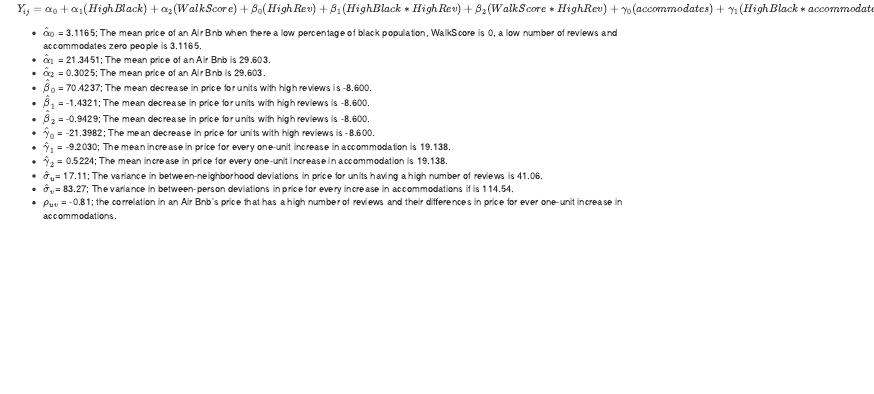
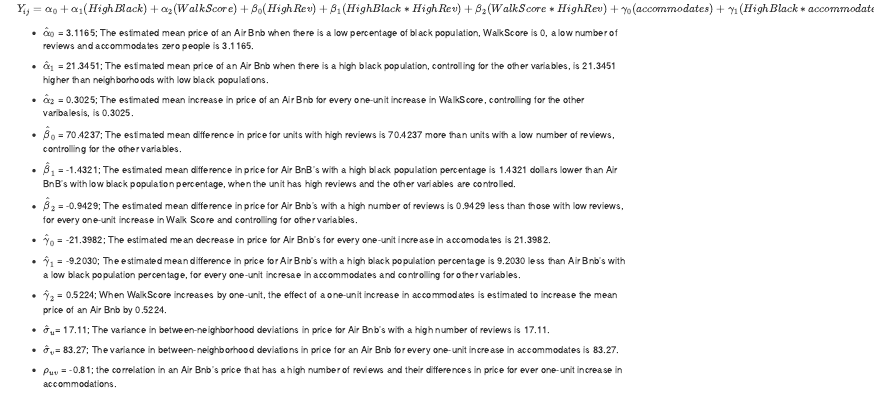
Before and after one commit to shravanisamala/Stat497Project, an R Markdown document (AirBnB Project.Rmd): the page in a window 1100 px wide, from 6230 px down. Rendered offline with R 4.5, knitr and Pandoc, with nearby package versions; some code elsewhere in the file could not run offline.

Commit message:
Finished interpretations

```diff
--- a/AirBnB Project.Rmd
+++ b/AirBnB Project.Rmd
@@ -344,15 +344,26 @@
 
 \[Y_{ij} = \alpha_0 + \alpha_1(HighBlack) + \alpha_2(WalkScore) + \beta_0(HighRev) + \beta_1(HighBlack*HighRev) + \beta_2(WalkScore* HighRev) + \gamma_0(accommodates) + \gamma_1(HighBlack*accommodates) + \gamma_2(WalkScore*accommodates) u_i + v_i(HighRev) + w_i(accommodates) + \varepsilon_{ij}\]
 
-* $\hat{\alpha}_{0}$ = 3.1165; The mean price of an Air Bnb when there a low percentage of black population, WalkScore is 0, a low number of reviews and accommodates zero people is 3.1165.
-* $\hat{\alpha}_{1}$ = 21.3451; The mean price of an Air Bnb is 29.603.
-* $\hat{\alpha}_{2}$ = 0.3025; The mean price of an Air Bnb is 29.603.
-* $\hat{\beta}_{0}$ = 70.4237; The mean decrease in price for units with high reviews is -8.600.
-* $\hat{\beta}_{1}$ = -1.4321; The mean decrease in price for units with high reviews is -8.600.
-* $\hat{\beta}_{2}$ = -0.9429; The mean decrease in price for units with high reviews is -8.600.
-* $\hat{\gamma}_{0}$ = -21.3982; The mean decrease in price for units with high reviews is -8.600.
-* $\hat{\gamma}_1$ = -9.2030; The mean increase in price for every one-unit increase in accommodation is 19.138.
-* $\hat{\gamma}_2$ = 0.5224; The mean increase in price for every one-unit increase in accommodation is 19.138.
-* $\hat{\sigma}_{u}$= 17.11;  The variance in between-neighborhood deviations in price for units having a high number of reviews is 41.06.
-* $\hat{\sigma}_{v}$= 83.27;  The variance in between-person deviations in price for every increase in accommodations if is 114.54.
+* $\hat{\alpha}_{0}$ = 3.1165; The estimated mean price of an Air Bnb when there is a low percentage of black population, WalkScore is 0, a low number of reviews and accommodates zero people is 3.1165.
+
+* $\hat{\alpha}_{1}$ = 21.3451; The estimated mean price of an Air Bnb when there is a high black population, controlling for the other variables, is 21.3451 higher than neighborhoods with low black populations.
+
+* $\hat{\alpha}_{2}$ = 0.3025; The estimated mean increase in price of an Air Bnb for every one-unit increase in WalkScore, controlling for the other varibalesis, is 0.3025.
+
+* $\hat{\beta}_{0}$ = 70.4237; The estimated mean difference in price for units with high reviews is 70.4237 more than units with a low number of reviews, controlling for the other variables.
+
+* $\hat{\beta}_{1}$ = -1.4321; The estimated mean difference in price for Air BnB's with a high black population percentage is 1.4321 dollars lower than Air BnB's with low black population percentage, when the unit has high reviews and the other variables are controlled.
+
+* $\hat{\beta}_{2}$ = -0.9429; The estimated mean difference in price for Air Bnb's with a high number of reviews is 0.9429 less than those with low reviews, for every one-unit increase in Walk Score and controlling for other variables.
+
+* $\hat{\gamma}_{0}$ = -21.3982; The estimated mean decrease in price for Air Bnb's for every one-unit increase in accomodates is 21.3982.
+
+* $\hat{\gamma}_1$ = -9.2030; The estimated mean difference in price for Air Bnb's with a high black population percentage is 9.2030 less than Air Bnb's with a low black population percentage, for every one-unit incresae in accommodates and controlling for other variables.
+
+* $\hat{\gamma}_2$ = 0.5224; When WalkScore increases by one-unit, the effect of a one-unit increase in accommodates is estimated to increase the mean price of an Air Bnb by 0.5224.
+
+* $\hat{\sigma}_{u}$= 17.11;  The variance in between-neighborhood deviations in price for Air Bnb's with a high number of reviews is 17.11.
+
+* $\hat{\sigma}_{v}$= 83.27;  The variance in between-neighborhood deviations in price for an Air Bnb for every one-unit increase in accommodates is 83.27.
+
 * $\rho_{uv}$ = -0.81; the correlation in an Air Bnb's price that has a high number of reviews and their differences in price for ever one-unit increase in accommodations.
```
